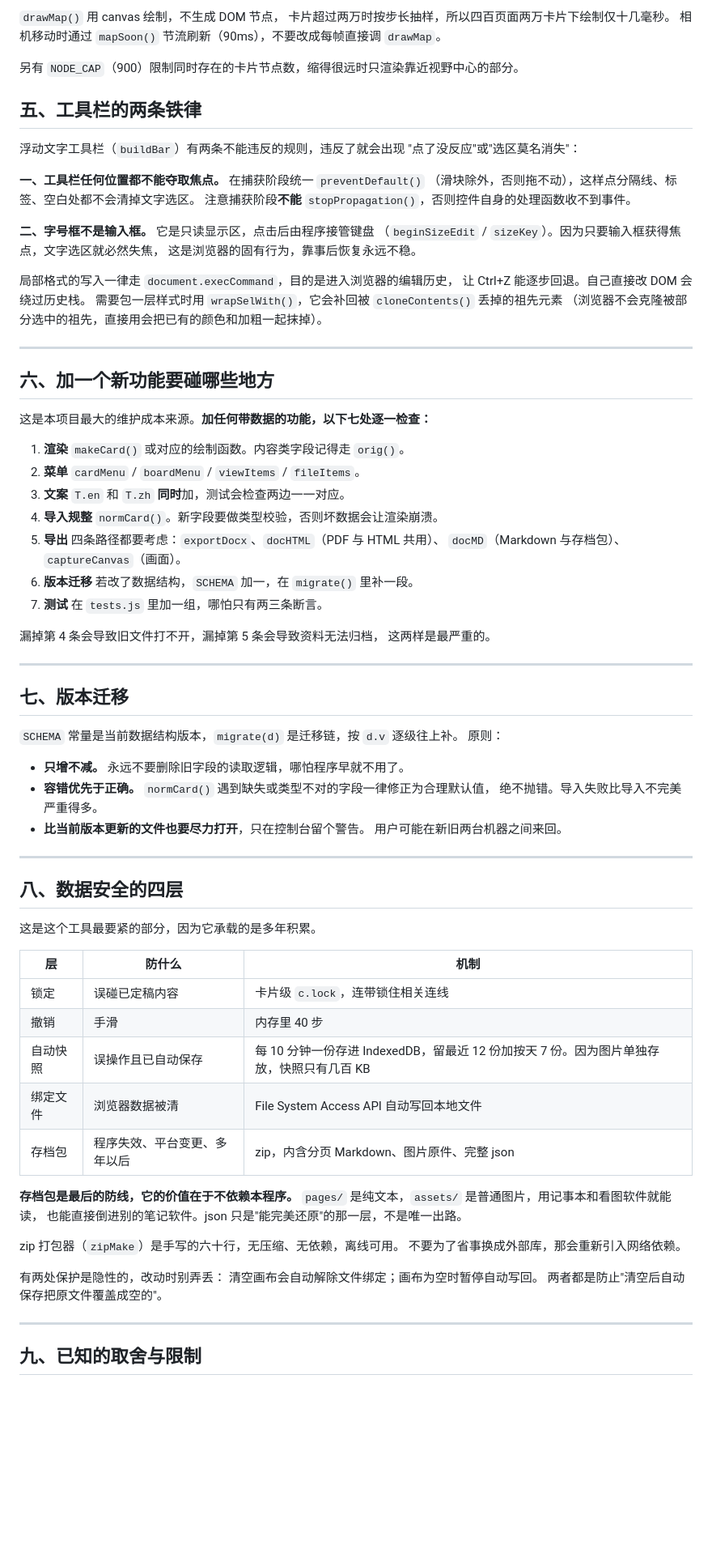
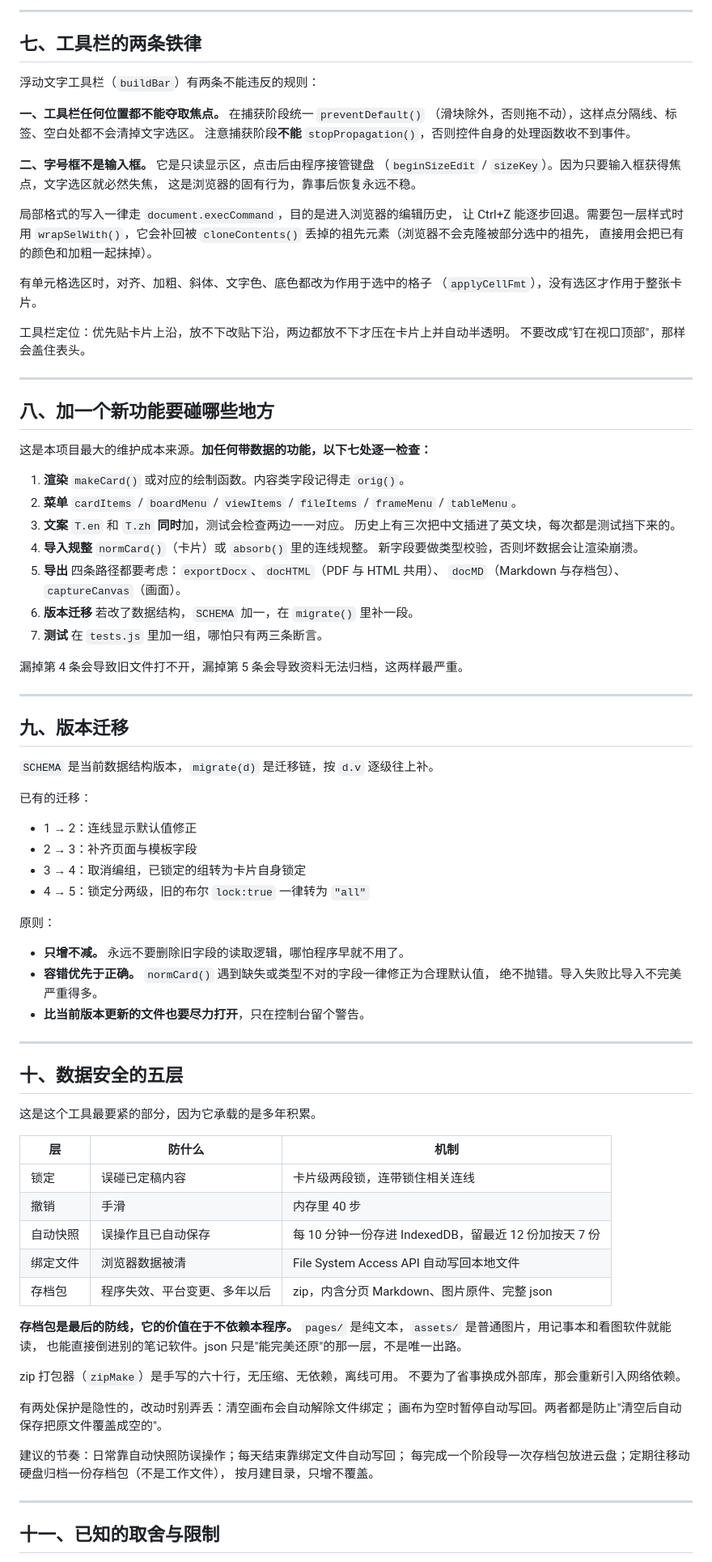
Before and after one commit to MMM-D6/BOARD, a Markdown page: NOTES.md, the part around one of its changes. Shown at 81% size. Rendered like a GitHub page; blank space fills up the shorter version.

```diff
--- a/NOTES.md
+++ b/NOTES.md
@@ -187,14 +232,9 @@ S = {
 
-`drawMap()` 用 canvas 绘制，不生成 DOM 节点，
-卡片超过两万时按步长抽样，所以四百页面两万卡片下绘制仅十几毫秒。
-相机移动时通过 `mapSoon()` 节流刷新（90ms），不要改成每帧直接调 `drawMap`。
+---
 
-另有 `NODE_CAP`（900）限制同时存在的卡片节点数，缩得很远时只渲染靠近视野中心的部分。
+## 七、工具栏的两条铁律
 
-## 五、工具栏的两条铁律
-
-浮动文字工具栏（`buildBar`）有两条不能违反的规则，违反了就会出现
-"点了没反应"或"选区莫名消失"：
+浮动文字工具栏（`buildBar`）有两条不能违反的规则：
 
 **一、工具栏任何位置都不能夺取焦点。** 在捕获阶段统一 `preventDefault()`
 （滑块除外，否则拖不动），这样点分隔线、标签、空白处都不会清掉文字选区。
@@ -205,52 +245,65 @@ S = {
 这是浏览器的固有行为，靠事后恢复永远不稳。
 
 局部格式的写入一律走 `document.execCommand`，目的是进入浏览器的编辑历史，
-让 Ctrl+Z 能逐步回退。自己直接改 DOM 会绕过历史栈。
-需要包一层样式时用 `wrapSelWith()`，它会补回被 `cloneContents()` 丢掉的祖先元素
-（浏览器不会克隆被部分选中的祖先，直接用会把已有的颜色和加粗一起抹掉）。
+让 Ctrl+Z 能逐步回退。需要包一层样式时用 `wrapSelWith()`，它会补回被
+`cloneContents()` 丢掉的祖先元素（浏览器不会克隆被部分选中的祖先，
+直接用会把已有的颜色和加粗一起抹掉）。
+
+有单元格选区时，对齐、加粗、斜体、文字色、底色都改为作用于选中的格子
+（`applyCellFmt`），没有选区才作用于整张卡片。
+
+工具栏定位：优先贴卡片上沿，放不下改贴下沿，两边都放不下才压在卡片上并自动半透明。
+不要改成"钉在视口顶部"，那样会盖住表头。
 
 ---
 
-## 六、加一个新功能要碰哪些地方
+## 八、加一个新功能要碰哪些地方
 
 这是本项目最大的维护成本来源。**加任何带数据的功能，以下七处逐一检查：**
 
 1. **渲染** `makeCard()` 或对应的绘制函数。内容类字段记得走 `orig()`。
-2. **菜单** `cardMenu` / `boardMenu` / `viewItems` / `fileItems`。
+2. **菜单** `cardItems` / `boardMenu` / `viewItems` / `fileItems` / `frameMenu` / `tableMenu`。
 3. **文案** `T.en` 和 `T.zh` **同时**加，测试会检查两边一一对应。
-4. **导入规整** `normCard()`。新字段要做类型校验，否则坏数据会让渲染崩溃。
+   历史上有三次把中文插进了英文块，每次都是测试挡下来的。
+4. **导入规整** `normCard()`（卡片）或 `absorb()` 里的连线规整。
+   新字段要做类型校验，否则坏数据会让渲染崩溃。
 5. **导出** 四条路径都要考虑：`exportDocx`、`docHTML`（PDF 与 HTML 共用）、
    `docMD`（Markdown 与存档包）、`captureCanvas`（画面）。
 6. **版本迁移** 若改了数据结构，`SCHEMA` 加一，在 `migrate()` 里补一段。
 7. **测试** 在 `tests.js` 里加一组，哪怕只有两三条断言。
 
-漏掉第 4 条会导致旧文件打不开，漏掉第 5 条会导致资料无法归档，
-这两样是最严重的。
+漏掉第 4 条会导致旧文件打不开，漏掉第 5 条会导致资料无法归档，这两样最严重。
 
 ---
 
-## 七、版本迁移
+## 九、版本迁移
 
-`SCHEMA` 常量是当前数据结构版本，`migrate(d)` 是迁移链，按 `d.v` 逐级往上补。
+`SCHEMA` 是当前数据结构版本，`migrate(d)` 是迁移链，按 `d.v` 逐级往上补。
+
+已有的迁移：
+- 1 → 2：连线显示默认值修正
+- 2 → 3：补齐页面与模板字段
+- 3 → 4：取消编组，已锁定的组转为卡片自身锁定
+- 4 → 5：锁定分两级，旧的布尔 `lock:true` 一律转为 `"all"`
+
 原则：
 
 - **只增不减。** 永远不要删除旧字段的读取逻辑，哪怕程序早就不用了。
 - **容错优先于正确。** `normCard()` 遇到缺失或类型不对的字段一律修正为合理默认值，
   绝不抛错。导入失败比导入不完美严重得多。
 - **比当前版本更新的文件也要尽力打开**，只在控制台留个警告。
-  用户可能在新旧两台机器之间来回。
 
 ---
 
-## 八、数据安全的四层
+## 十、数据安全的五层
 
 这是这个工具最要紧的部分，因为它承载的是多年积累。
 
 | 层 | 防什么 | 机制 |
 |---|---|---|
-| 锁定 | 误碰已定稿内容 | 卡片级 `c.lock`，连带锁住相关连线 |
+| 锁定 | 误碰已定稿内容 | 卡片级两段锁，连带锁住相关连线 |
 | 撤销 | 手滑 | 内存里 40 步 |
-| 自动快照 | 误操作且已自动保存 | 每 10 分钟一份存进 IndexedDB，留最近 12 份加按天 7 份。因为图片单独存放，快照只有几百 KB |
+| 自动快照 | 误操作且已自动保存 | 每 10 分钟一份存进 IndexedDB，留最近 12 份加按天 7 份 |
 | 绑定文件 | 浏览器数据被清 | File System Access API 自动写回本地文件 |
 | 存档包 | 程序失效、平台变更、多年以后 | zip，内含分页 Markdown、图片原件、完整 json |
 
@@ -261,12 +314,15 @@ S = {
 zip 打包器（`zipMake`）是手写的六十行，无压缩、无依赖，离线可用。
 不要为了省事换成外部库，那会重新引入网络依赖。
 
-有两处保护是隐性的，改动时别弄丢：
-清空画布会自动解除文件绑定；画布为空时暂停自动写回。
-两者都是防止"清空后自动保存把原文件覆盖成空的"。
+有两处保护是隐性的，改动时别弄丢：清空画布会自动解除文件绑定；
+画布为空时暂停自动写回。两者都是防止"清空后自动保存把原文件覆盖成空的"。
+
+建议的节奏：日常靠自动快照防误操作；每天结束靠绑定文件自动写回；
+每完成一个阶段导一次存档包放进云盘；定期往移动硬盘归档一份存档包（不是工作文件），
+按月建目录，只增不覆盖。
 
 ---
 
-## 九、已知的取舍与限制
+## 十一、已知的取舍与限制
 
 **图片有孤儿。** 替换或删除图片后，旧图仍留在 IndexedDB 里。没有做自动清理，
```
Also changed, not shown: other parts of NOTES.md (+126 -81 lines).
